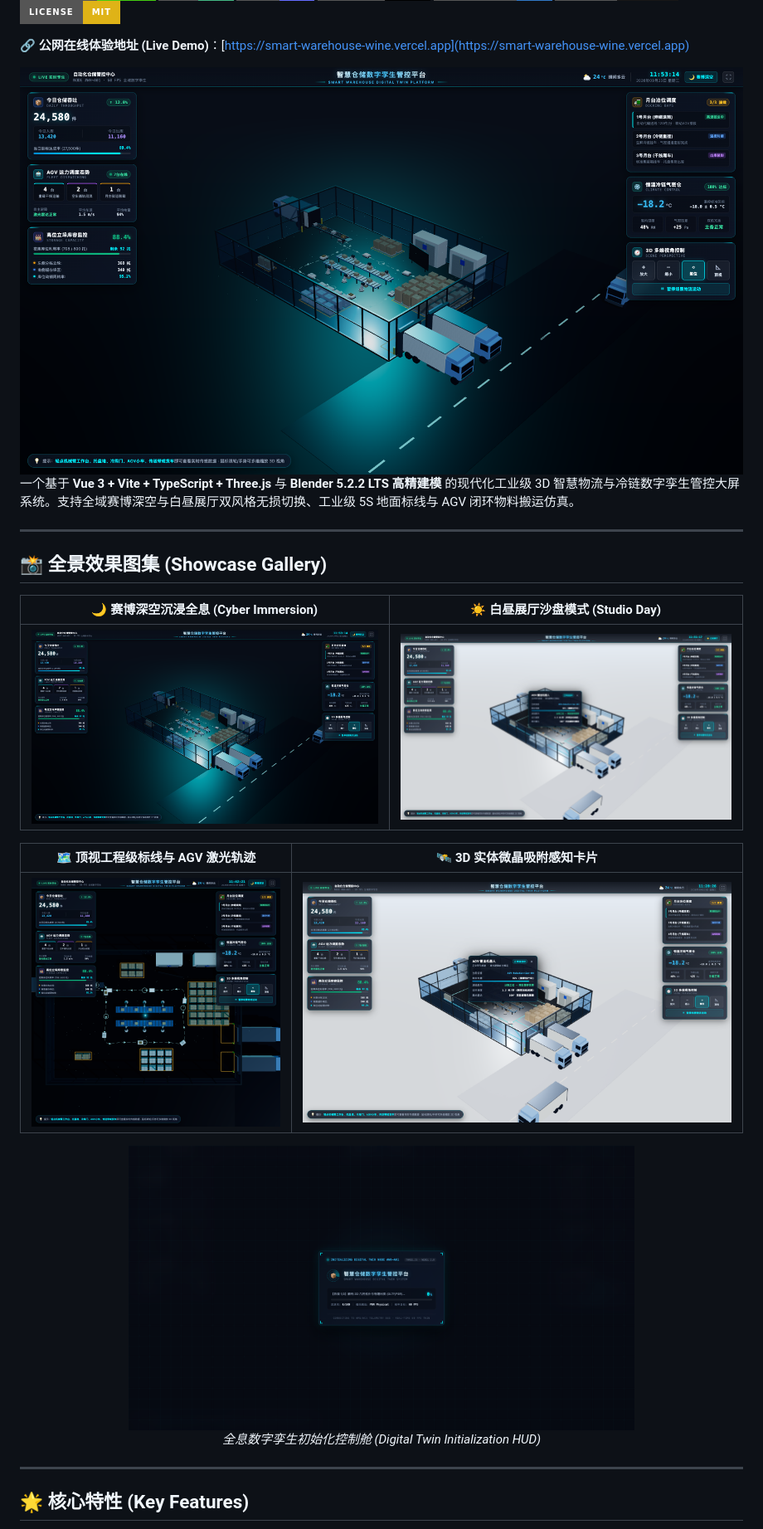
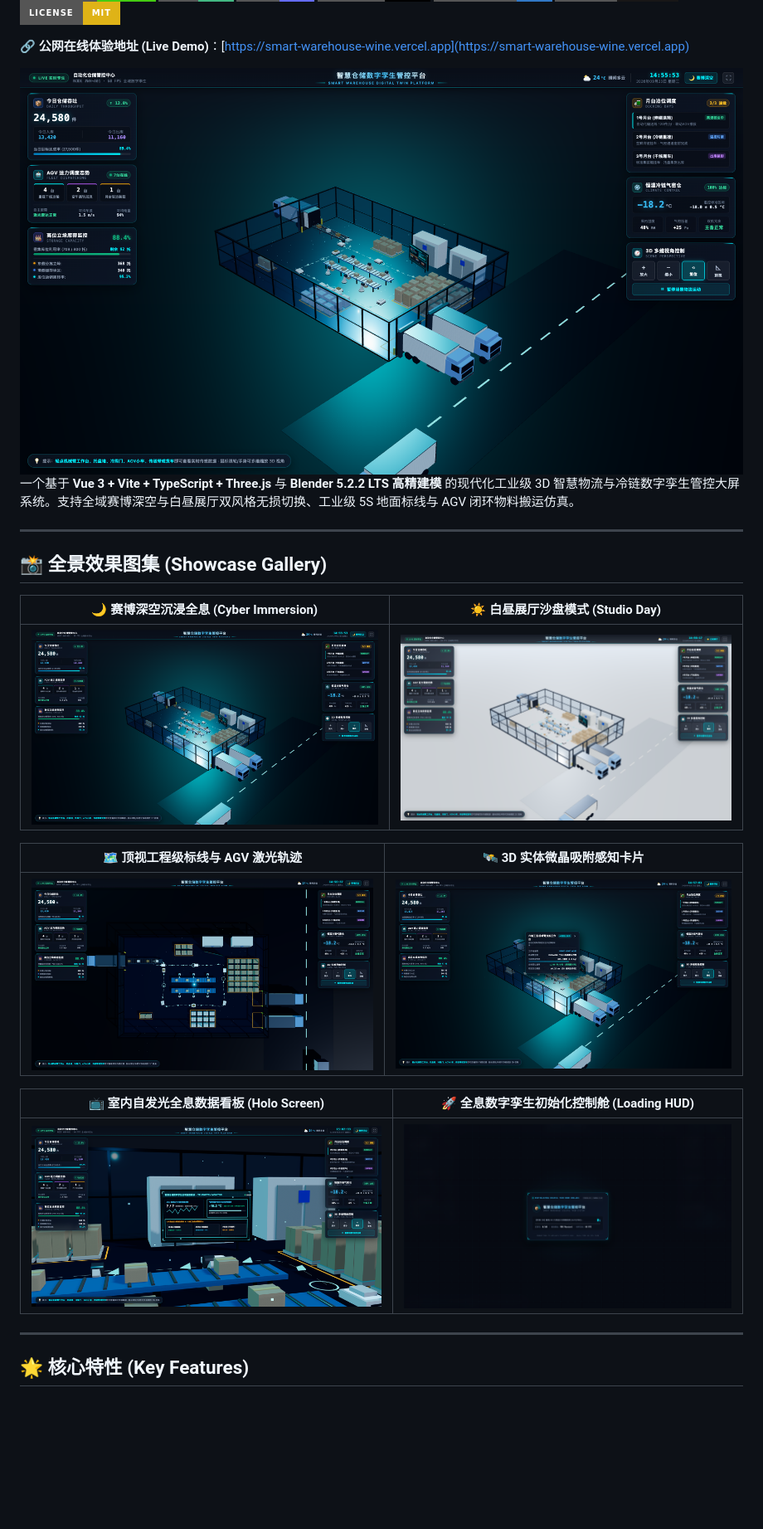
Before and after one commit to Xxcool/smart-warehouse, a Markdown page: README.md, the part around the change printed below. Shown: that part at 83% size. GitHub-like rendering; pictures changed too: docs/images/09_cyber_hud_with_popup.png, docs/images/11_studio_day_theme.png, docs/images/13_topview_fixed.png; badges without logos; blank space fills up the shorter version.

Commit message:
docs: 更新 README 全景效果图集并新增全息遥测大屏特写

```diff
--- a/README.md
+++ b/README.md
@@ -29,10 +29,9 @@
 | :---: | :---: |
 | ![顶视工程标线](docs/images/13_topview_fixed.png) | ![3D实体微晶感知卡片](docs/images/09_cyber_hud_with_popup.png) |
 
-<div align="center">
-  <img src="docs/images/14_loading_hud.png" alt="全息数字孪生初始化控制舱" width="70%" />
-  <p><em>全息数字孪生初始化控制舱 (Digital Twin Initialization HUD)</em></p>
-</div>
+| 📺 室内自发光全息数据看板 (Holo Screen) | 🚀 全息数字孪生初始化控制舱 (Loading HUD) |
+| :---: | :---: |
+| ![室内自发光全息数据大屏](docs/images/16_holo_screen_telemetry.png) | ![全息初始化控制舱](docs/images/14_loading_hud.png) |
 
 ---
 
```
Also changed, not shown: other parts of README.md (+6 -2 lines), 2 other files.
